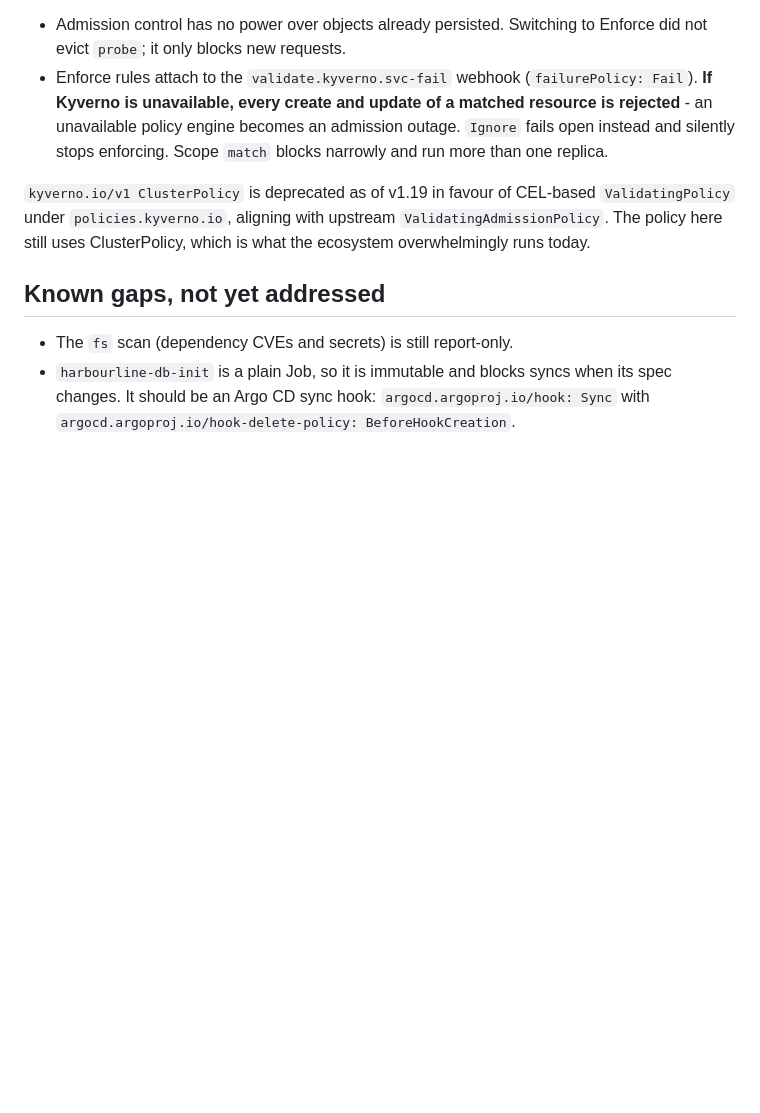
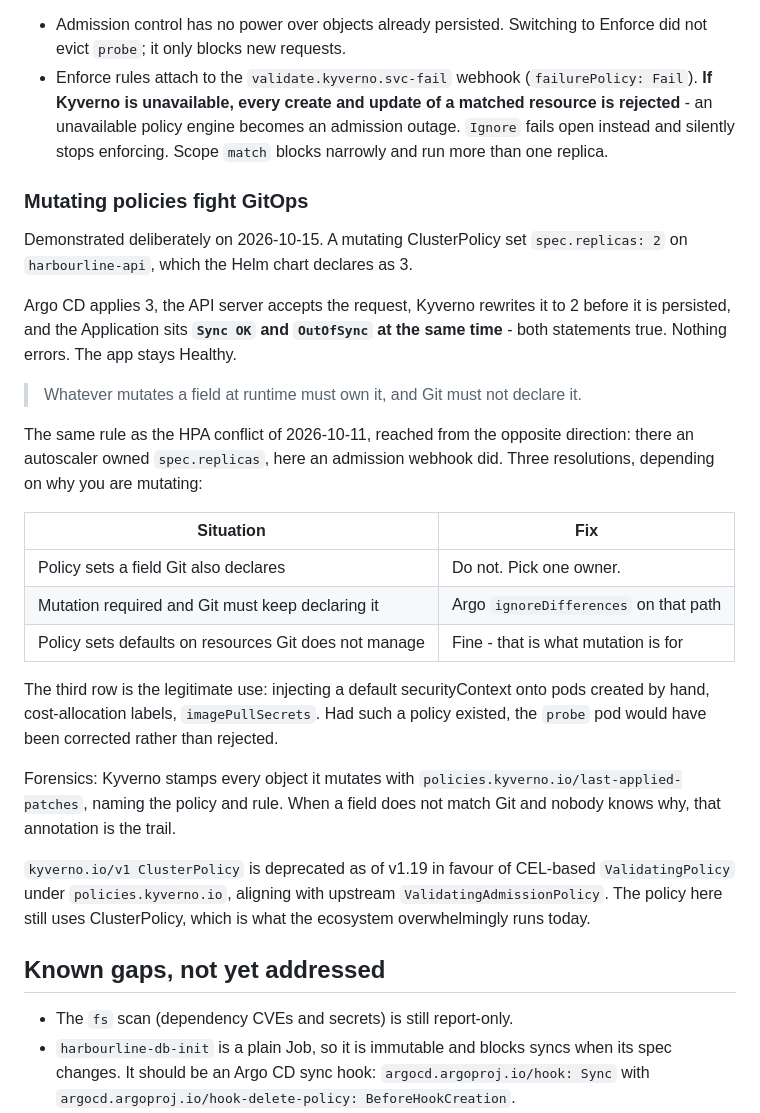
Before and after one commit to rkhnania/harbourline-k8s-lab, a Markdown page: docs/security-decisions.md, the part around the change. Drawn GitHub-style; blank space fills up the shorter version.

Commit message:
Record the mutating-policy vs GitOps conflict

```diff
--- a/docs/security-decisions.md
+++ b/docs/security-decisions.md
@@ -94,6 +94,35 @@ Two operational notes:
   admission outage. `Ignore` fails open instead and silently stops enforcing.
   Scope `match` blocks narrowly and run more than one replica.
 
+### Mutating policies fight GitOps
+
+Demonstrated deliberately on 2026-10-15. A mutating ClusterPolicy set
+`spec.replicas: 2` on `harbourline-api`, which the Helm chart declares as 3.
+
+Argo CD applies 3, the API server accepts the request, Kyverno rewrites it to 2
+before it is persisted, and the Application sits **`Sync OK` and `OutOfSync` at
+the same time** - both statements true. Nothing errors. The app stays Healthy.
+
+> Whatever mutates a field at runtime must own it, and Git must not declare it.
+
+The same rule as the HPA conflict of 2026-10-11, reached from the opposite
+direction: there an autoscaler owned `spec.replicas`, here an admission webhook
+did. Three resolutions, depending on why you are mutating:
+
+| Situation | Fix |
+|---|---|
+| Policy sets a field Git also declares | Do not. Pick one owner. |
+| Mutation required and Git must keep declaring it | Argo `ignoreDifferences` on that path |
+| Policy sets defaults on resources Git does not manage | Fine - that is what mutation is for |
+
+The third row is the legitimate use: injecting a default securityContext onto
+pods created by hand, cost-allocation labels, `imagePullSecrets`. Had such a
+policy existed, the `probe` pod would have been corrected rather than rejected.
+
+Forensics: Kyverno stamps every object it mutates with
+`policies.kyverno.io/last-applied-patches`, naming the policy and rule. When a
+field does not match Git and nobody knows why, that annotation is the trail.
+
 `kyverno.io/v1 ClusterPolicy` is deprecated as of v1.19 in favour of CEL-based
 `ValidatingPolicy` under `policies.kyverno.io`, aligning with upstream
 `ValidatingAdmissionPolicy`. The policy here still uses ClusterPolicy, which is
```
